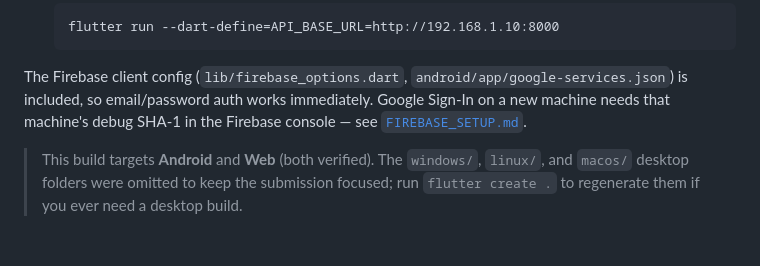
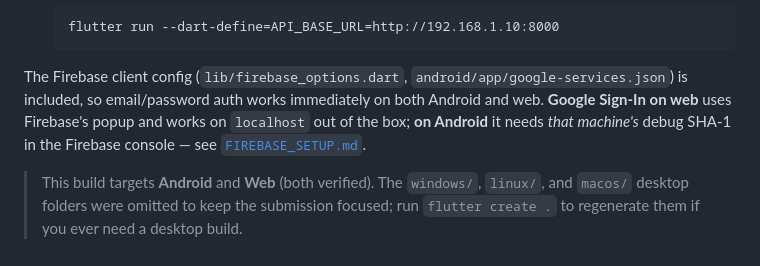
Before and after one commit to kk0865201-dot/Potato-Project, a Markdown page: mobile/README.md, the part around the change. Drawn GitHub-style.

```diff
--- a/mobile/README.md
+++ b/mobile/README.md
@@ -74,8 +74,10 @@ favorites & profile stay per-user (see root README for the full explanation).
 
 The Firebase client config (`lib/firebase_options.dart`,
 `android/app/google-services.json`) is included, so email/password auth works
-immediately. Google Sign-In on a new machine needs that machine's debug SHA-1 in
-the Firebase console — see [`FIREBASE_SETUP.md`](FIREBASE_SETUP.md).
+immediately on both Android and web. **Google Sign-In on web** uses Firebase's
+popup and works on `localhost` out of the box; **on Android** it needs *that
+machine's* debug SHA-1 in the Firebase console — see
+[`FIREBASE_SETUP.md`](FIREBASE_SETUP.md).
 
 > This build targets **Android** and **Web** (both verified). The `windows/`,
 > `linux/`, and `macos/` desktop folders were omitted to keep the submission
```
Also changed, not shown: README.md (+14 -7 lines).
